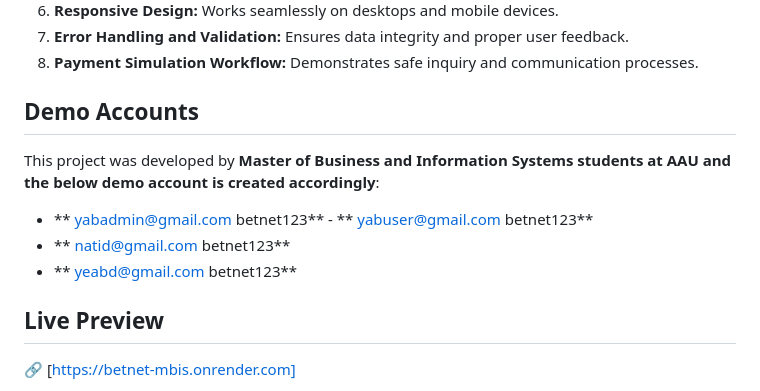
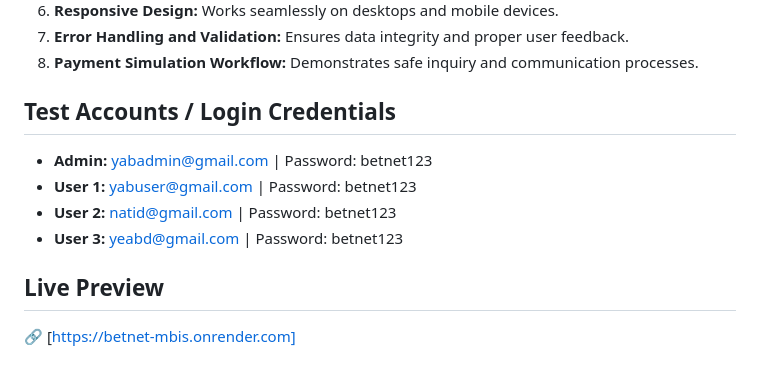
Before and after one commit to yabsera-e/betnet_MBIS, a Markdown page: README.md, the part around the change. Rendered like a GitHub page.

```diff
--- a/README.md
+++ b/README.md
@@ -52,13 +52,12 @@ BetNet addresses these challenges by providing:
 7. **Error Handling and Validation:** Ensures data integrity and proper user feedback.
 8. **Payment Simulation Workflow:** Demonstrates safe inquiry and communication processes.
 
-## Demo Accounts
+## Test Accounts / Login Credentials
 
-This project was developed by **Master of Business and Information Systems students at AAU and the below demo account is created accordingly**:
-
-- ** yabadmin@gmail.com betnet123**       - ** yabuser@gmail.com betnet123**
-- ** natid@gmail.com betnet123**
-- ** yeabd@gmail.com betnet123**
+- **Admin:** yabadmin@gmail.com | Password: betnet123
+- **User 1:** yabuser@gmail.com | Password: betnet123
+- **User 2:** natid@gmail.com | Password: betnet123
+- **User 3:** yeabd@gmail.com | Password: betnet123
 
 ## Live Preview
 
```
